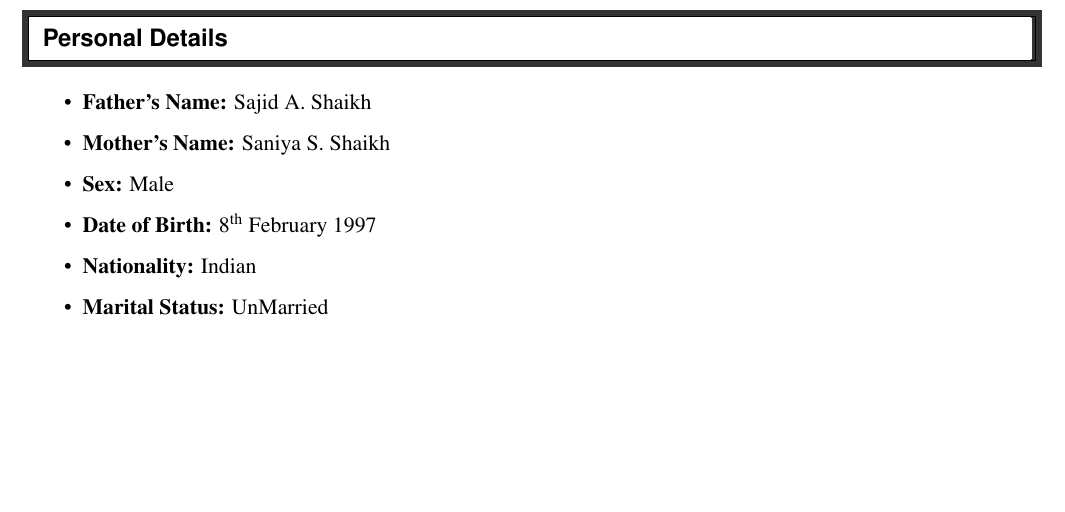
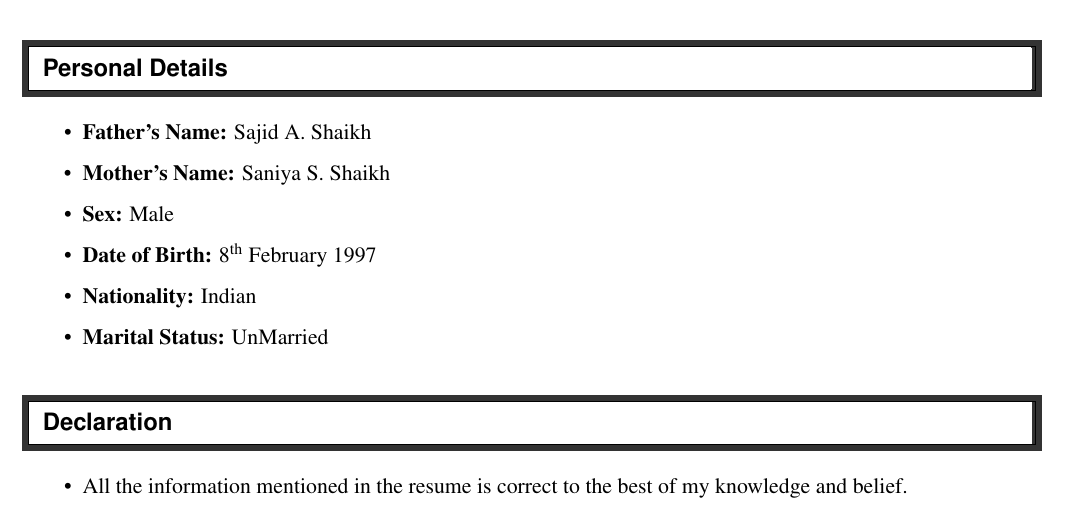
Before and after one commit to Saimshaikh8297/saimshaikh8297_resume, a LaTeX CV (resume.tex): part of page 2 of 2, cut so that both start at the same text, the shorter picture padded with empty space. Compiled offline with pdfLaTeX.

Commit message:
Declaration

```diff
--- a/resume.tex
+++ b/resume.tex
@@ -157,6 +157,11 @@ SSC & Holy Cross Convent School (Mira Road) & MSBSHSE(State Board) & 2013 & 89.8
         \resitem{{\bf Marital Status:} UnMarried}
     \end{itemize}
 
-
+ \resheading{Declaration}
+    %%%%%%%%%%%%%%%%%%%%%%%%%%%%%%
+    \begin{itemize}
+        \item
+        All the information mentioned in the resume is correct to the best of my knowledge and belief.
+    \end{itemize}
 
 \end{document}
```
Also changed, not shown: resume.pdf, 1 other file.
